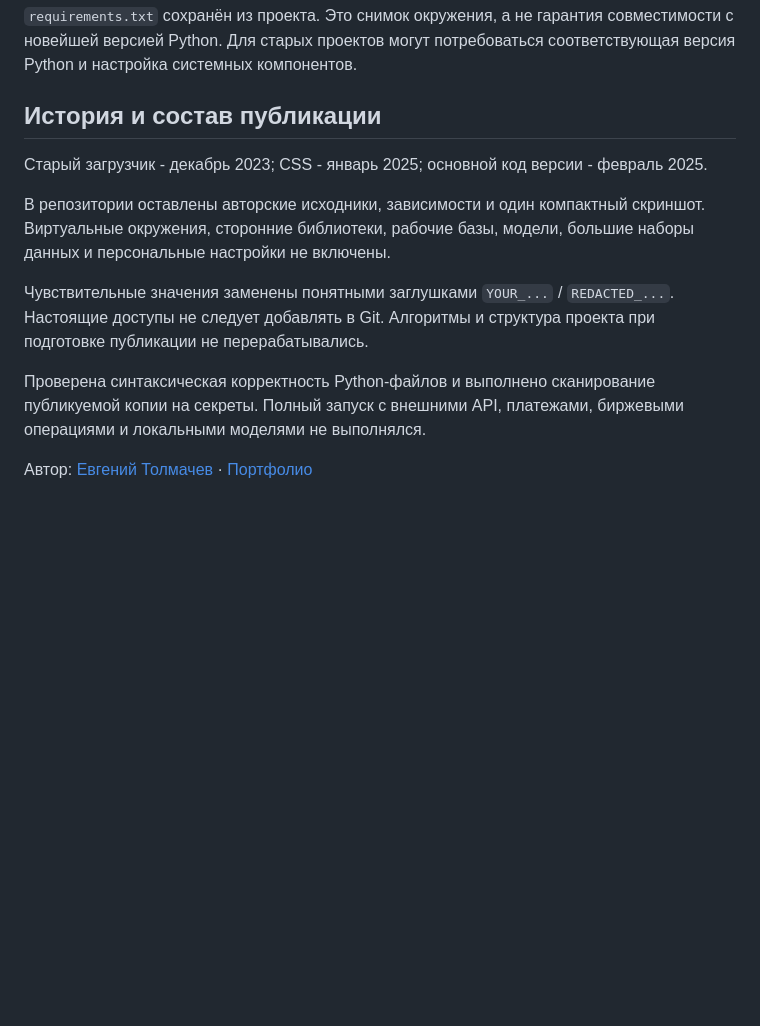
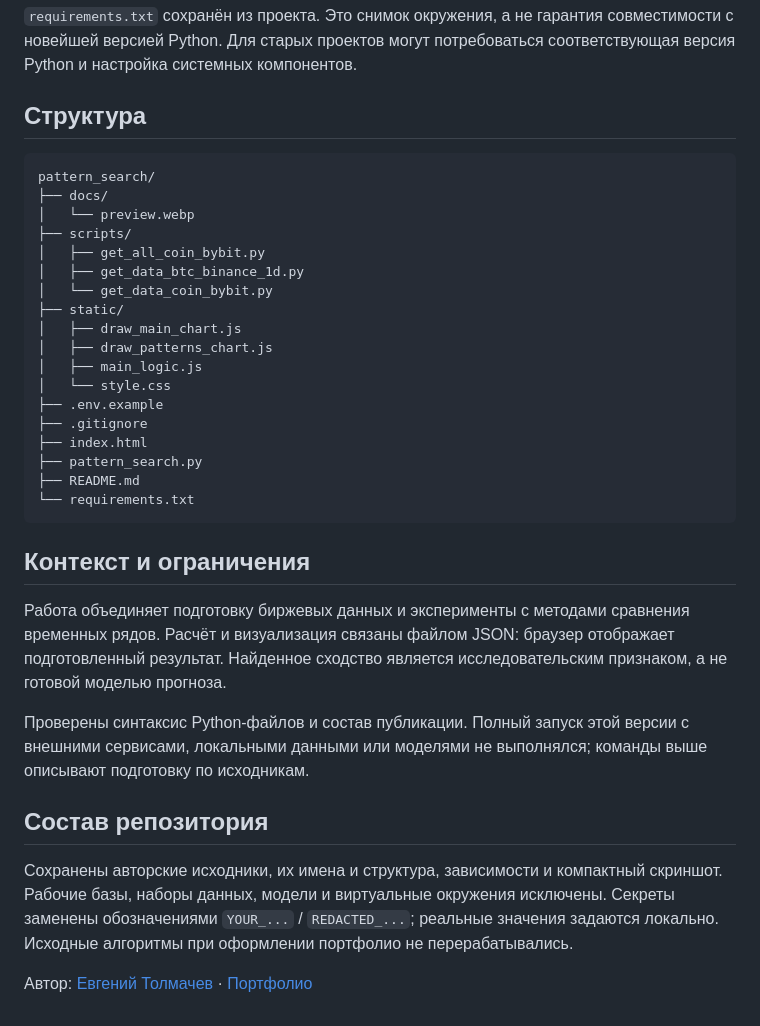
Before and after one commit to EvgenyET/pattern_search, a Markdown page: README.md, the part around one of its changes. Rendered like a GitHub page; blank space fills up the shorter version.

````diff
--- a/README.md
+++ b/README.md
@@ -68,14 +76,37 @@ python pattern_search.py
 
 `requirements.txt` сохранён из проекта. Это снимок окружения, а не гарантия совместимости с новейшей версией Python. Для старых проектов могут потребоваться соответствующая версия Python и настройка системных компонентов.
 
-## История и состав публикации
+## Структура
 
-Старый загрузчик - декабрь 2023; CSS - январь 2025; основной код версии - февраль 2025.
+```text
+pattern_search/
+├── docs/
+│   └── preview.webp
+├── scripts/
+│   ├── get_all_coin_bybit.py
+│   ├── get_data_btc_binance_1d.py
+│   └── get_data_coin_bybit.py
+├── static/
+│   ├── draw_main_chart.js
+│   ├── draw_patterns_chart.js
+│   ├── main_logic.js
+│   └── style.css
+├── .env.example
+├── .gitignore
+├── index.html
+├── pattern_search.py
+├── README.md
+└── requirements.txt
+```
 
-В репозитории оставлены авторские исходники, зависимости и один компактный скриншот. Виртуальные окружения, сторонние библиотеки, рабочие базы, модели, большие наборы данных и персональные настройки не включены.
+## Контекст и ограничения
 
-Чувствительные значения заменены понятными заглушками `YOUR_...` / `REDACTED_...`. Настоящие доступы не следует добавлять в Git. Алгоритмы и структура проекта при подготовке публикации не перерабатывались.
+Работа объединяет подготовку биржевых данных и эксперименты с методами сравнения временных рядов. Расчёт и визуализация связаны файлом JSON: браузер отображает подготовленный результат. Найденное сходство является исследовательским признаком, а не готовой моделью прогноза.
 
-Проверена синтаксическая корректность Python-файлов и выполнено сканирование публикуемой копии на секреты. Полный запуск с внешними API, платежами, биржевыми операциями и локальными моделями не выполнялся.
+Проверены синтаксис Python-файлов и состав публикации. Полный запуск этой версии с внешними сервисами, локальными данными или моделями не выполнялся; команды выше описывают подготовку по исходникам.
+
+## Состав репозитория
+
+Сохранены авторские исходники, их имена и структура, зависимости и компактный скриншот. Рабочие базы, наборы данных, модели и виртуальные окружения исключены. Секреты заменены обозначениями `YOUR_...` / `REDACTED_...`; реальные значения задаются локально. Исходные алгоритмы при оформлении портфолио не перерабатывались.
 
 Автор: [Евгений Толмачев](https://github.com/EvgenyET) · [Портфолио](https://evgeny.tech/)
````
Also changed, not shown: other parts of README.md (+39 -31 lines), README.public.md (deleted, +0 -31 lines).
